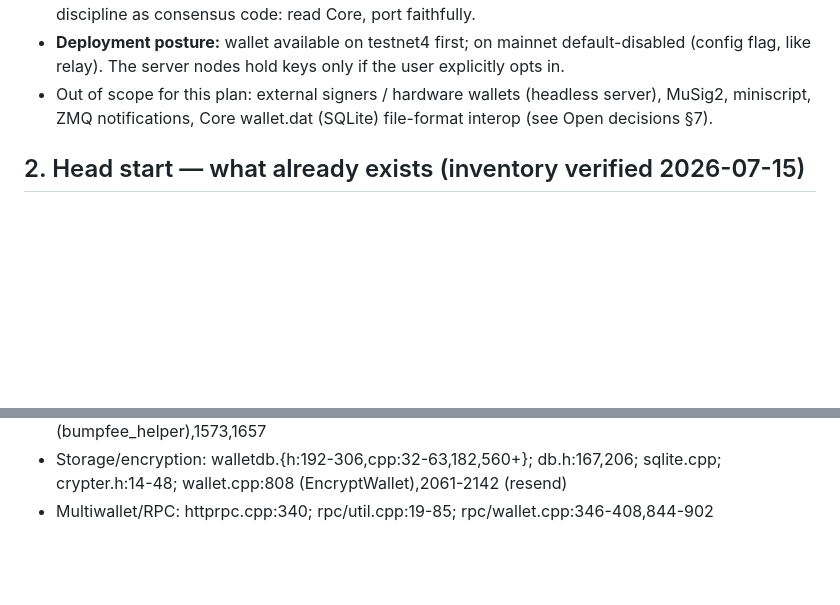
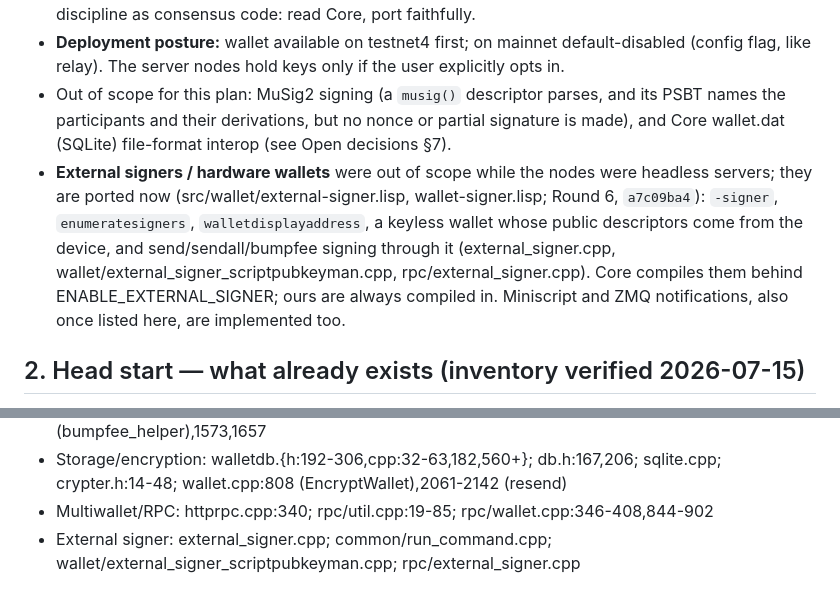
Before and after one commit to samdefmacro/bitcoin-lisp, a Markdown page: docs/wallet-plan.md, 2 parts joined by grey strips. Rendered like a GitHub page; blank space fills up the shorter version.

Commit message:
Docs: wallet-plan §1 says external signers are ported, and what stays out of scope
§1 still listed external signers, miniscript and ZMQ notifications as out of
scope. All three are implemented; the external signer since a7c09ba4
(-signer, enumeratesigners, walletdisplayaddress, keyless device wallets,
send/sendall/bumpfee signing). What remains out of scope is MuSig2 signing
and wallet.dat (SQLite) interop. §8 gains the external signer's Core files.

```diff
--- a/docs/wallet-plan.md
+++ b/docs/wallet-plan.md
@@ -20,9 +20,16 @@ This reverses the long-standing "no wallet functionality in scope" line in CLAUD
   Same porting discipline as consensus code: read Core, port faithfully.
 - **Deployment posture:** wallet available on testnet4 first; on mainnet default-disabled
   (config flag, like relay). The server nodes hold keys only if the user explicitly opts in.
-- Out of scope for this plan: external signers / hardware wallets (headless server),
-  MuSig2, miniscript, ZMQ notifications, Core wallet.dat (SQLite) file-format
-  interop (see Open decisions §7).
+- Out of scope for this plan: MuSig2 signing (a `musig()` descriptor parses, and its
+  PSBT names the participants and their derivations, but no nonce or partial signature is
+  made), and Core wallet.dat (SQLite) file-format interop (see Open decisions §7).
+- **External signers / hardware wallets** were out of scope while the nodes were headless
+  servers; they are ported now (src/wallet/external-signer.lisp, wallet-signer.lisp; Round 6,
+  `a7c09ba4`): `-signer`, `enumeratesigners`, `walletdisplayaddress`, a keyless wallet whose
+  public descriptors come from the device, and send/sendall/bumpfee signing through it
+  (external_signer.cpp, wallet/external_signer_scriptpubkeyman.cpp, rpc/external_signer.cpp).
+  Core compiles them behind ENABLE_EXTERNAL_SIGNER; ours are always compiled in. Miniscript and
+  ZMQ notifications, also once listed here, are implemented too.
 
 ## 2. Head start — what already exists (inventory verified 2026-07-15)
 
@@ -266,3 +273,5 @@ indexes are unchanged, so an existing wallet's cache still resolves as it did.
 - Storage/encryption: walletdb.{h:192-306,cpp:32-63,182,560+}; db.h:167,206; sqlite.cpp;
   crypter.h:14-48; wallet.cpp:808 (EncryptWallet),2061-2142 (resend)
 - Multiwallet/RPC: httprpc.cpp:340; rpc/util.cpp:19-85; rpc/wallet.cpp:346-408,844-902
+- External signer: external_signer.cpp; common/run_command.cpp;
+  wallet/external_signer_scriptpubkeyman.cpp; rpc/external_signer.cpp
```
